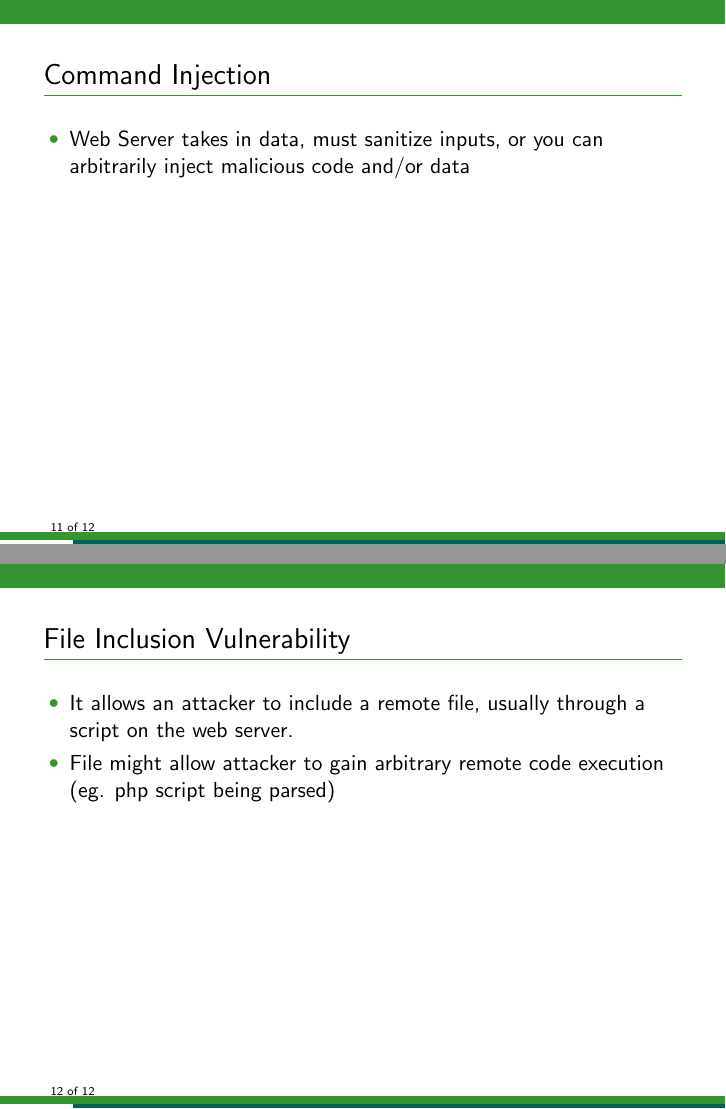
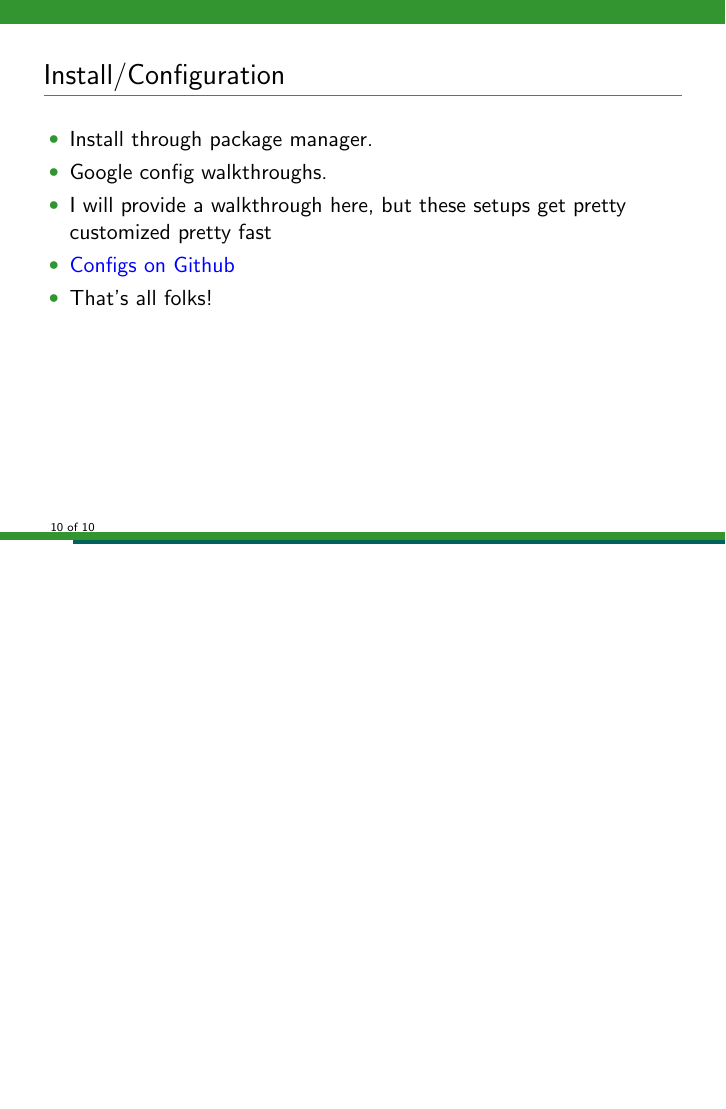
Before and after one commit to gnulug/meetings, LaTeX slides (meeting5-2014-10-06/chameleon.tex, which reads meeting5-2014-10-06/content.tex): pages 11 and 12 of 12 before the commit and page 10 of 10 after it, the two joined at a grey line, the shorter picture padded with empty space. Compiled offline with pdfLaTeX.

Commit message:
k now have something worth showing off

```diff
--- a/meeting5-2014-10-06/content.tex
+++ b/meeting5-2014-10-06/content.tex
@@ -100,18 +100,7 @@
     \item Install through package manager.
     \item Google config walkthroughs.
     \item I will provide a walkthrough here, but these setups get pretty customized pretty fast
+    \item \href{https://github.com/ACMLug/meetings/tree/master/meeting5-2014-10-06}{Configs on Github}
+    \item That's all folks!
 \end{itemize}
 \end{frame}
-
-\begin{frame}[t]{Command Injection}
-\begin{itemize}
-    \item Web Server takes in data, must sanitize inputs, or you can arbitrarily inject malicious code and/or data
-\end{itemize}
-\end{frame}
-
-\begin{frame}[t]{File Inclusion Vulnerability}
-\begin{itemize}
-    \item It allows an attacker to include a remote file, usually through a script on the web server.
-    \item File might allow attacker to gain arbitrary remote code execution (eg. php script being parsed)
-\end{itemize}
-\end{frame}
```
Also changed, not shown: meeting5-2014-10-06/README.md, meeting5-2014-10-06/chameleon.pdf, 10 other files.
